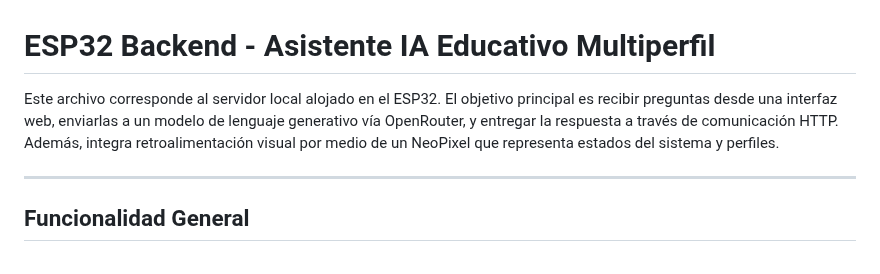
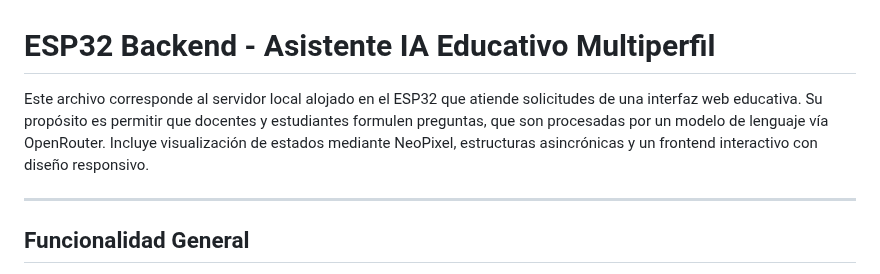
Before and after one commit to yulteablumm/ExpoCENFO-2025, a Markdown page: src/README.md, the part around the change. Rendered like a GitHub page.

```diff
--- a/src/README.md
+++ b/src/README.md
@@ -1,7 +1,7 @@
 
 # ESP32 Backend - Asistente IA Educativo Multiperfil
 
-Este archivo corresponde al servidor local alojado en el ESP32. El objetivo principal es recibir preguntas desde una interfaz web, enviarlas a un modelo de lenguaje generativo vía OpenRouter, y entregar la respuesta a través de comunicación HTTP. Además, integra retroalimentación visual por medio de un NeoPixel que representa estados del sistema y perfiles.
+Este archivo corresponde al servidor local alojado en el ESP32 que atiende solicitudes de una interfaz web educativa. Su propósito es permitir que docentes y estudiantes formulen preguntas, que son procesadas por un modelo de lenguaje vía OpenRouter. Incluye visualización de estados mediante NeoPixel, estructuras asincrónicas y un frontend interactivo con diseño responsivo.
 
 ---
 
```
